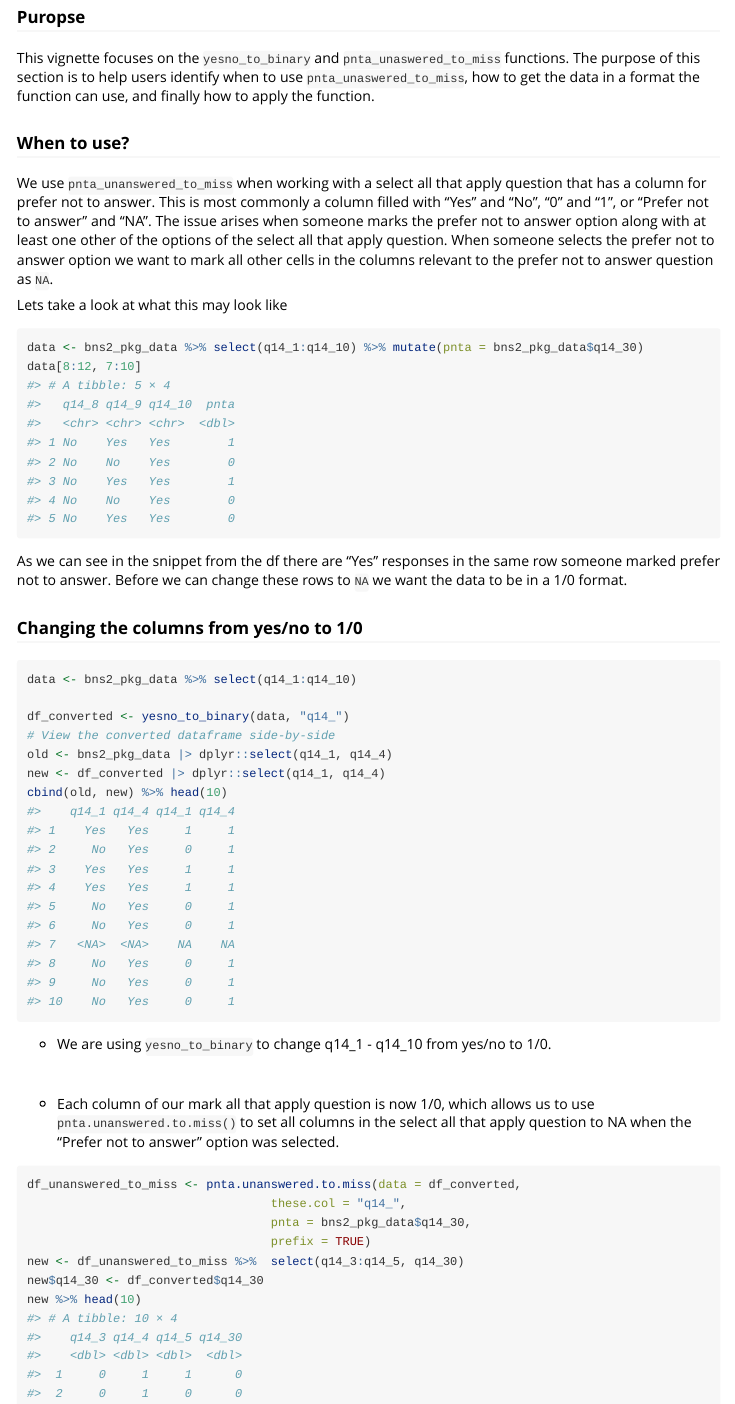
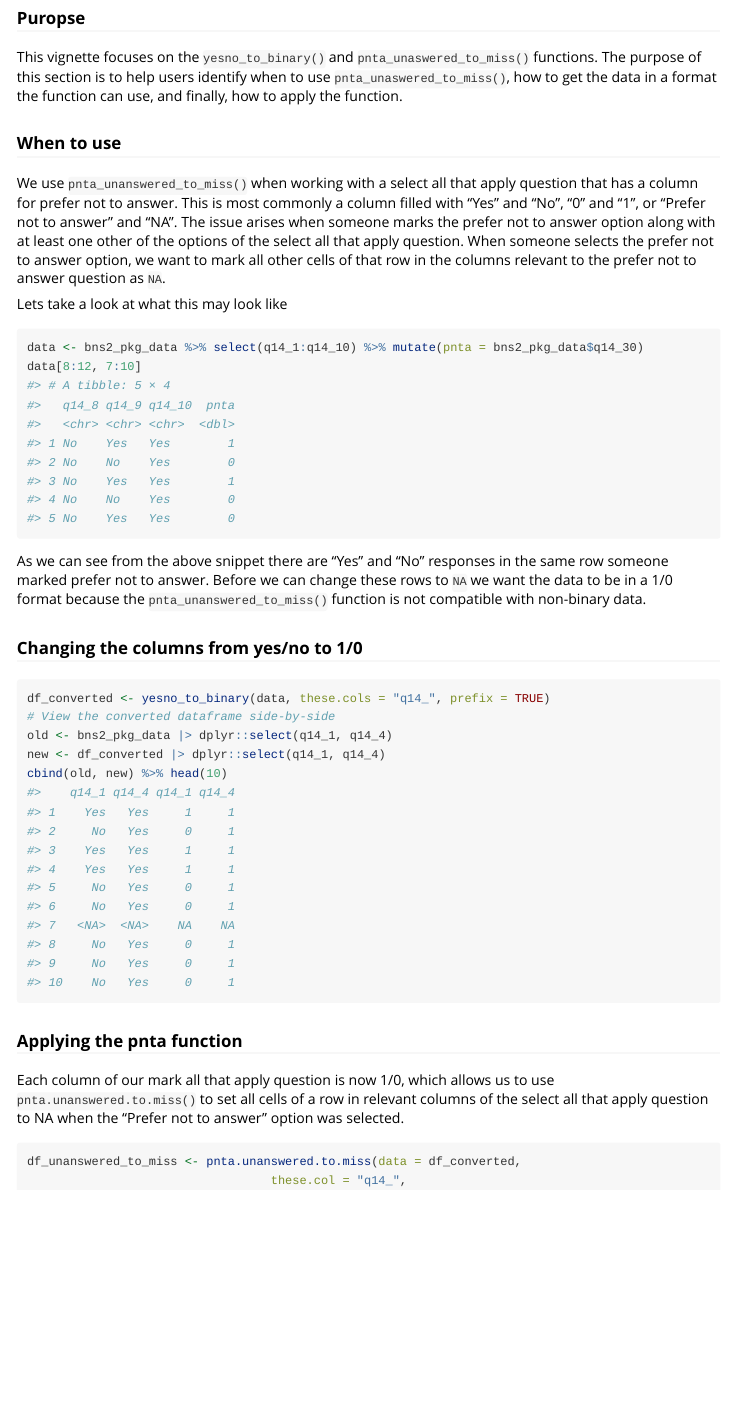
Before and after one commit to Smoorad99/chcRnePackage, an R Markdown document (vignettes/yesnopnta.Rmd): the page in a window 1100 px wide, from 350 px down before the commit and from 200 px down after it, so that both start at the same text. Rendered offline with R 4.5, knitr and Pandoc, with nearby package versions.

````diff
--- a/R/yesno_to_binary.R
+++ b/R/yesno_to_binary.R
@@ -23,3 +24,4 @@
 #' new <- df_converted |> dplyr::select(q14_1, q14_4)
 #' cbind(old, new)
 #'
+yesno_to_binary <- function(data, these.cols, prefix = TRUE) {
--- a/vignettes/yesnopnta.Rmd
+++ b/vignettes/yesnopnta.Rmd
@@ -20,10 +23,10 @@
 ```
 
 ### Puropse
-This vignette focuses on the `yesno_to_binary` and `pnta_unaswered_to_miss` functions. The purpose of this section is to help users identify when to use `pnta_unaswered_to_miss`, how to get the data in a format the function can use, and finally how to apply the function.
+This vignette focuses on the `yesno_to_binary()` and `pnta_unaswered_to_miss()` functions. The purpose of this section is to help users identify when to use `pnta_unaswered_to_miss()`, how to get the data in a format the function can use, and finally, how to apply the function.
 
-### When to use?
-We use `pnta_unanswered_to_miss` when working with a select all that apply question that has a column for prefer not to answer. This is most commonly a column filled with "Yes" and "No", "0" and "1", or "Prefer not to answer" and "NA". The issue arises when someone marks the prefer not to answer option along with at least one other of the options of the select all that apply question. When someone selects the prefer not to answer option we want to mark all other cells in the columns relevant to the prefer not to answer question as `NA`.
+### When to use
+We use `pnta_unanswered_to_miss()` when working with a select all that apply question that has a column for prefer not to answer. This is most commonly a column filled with "Yes" and "No", "0" and "1", or "Prefer not to answer" and "NA". The issue arises when someone marks the prefer not to answer option along with at least one other of the options of the select all that apply question. When someone selects the prefer not to answer option, we want to mark all other cells of that row in the columns relevant to the prefer not to answer question as `NA`.
 
 Lets take a look at what this may look like
 
@@ -32,38 +35,29 @@
 data[8:12, 7:10]
 ```
 
-As we can see in the snippet from the df there are "Yes" responses in the same row someone marked prefer not to answer. Before we can change these rows to `NA` we want the data to be in a 1/0 format.
+As we can see from the above snippet there are "Yes" and "No" responses in the same row someone marked prefer not to answer. Before we can change these rows to `NA` we want the data to be in a 1/0 format because the `pnta_unanswered_to_miss()` function is not compatible with non-binary data.
 
 ### Changing the columns from yes/no to 1/0
 
 ```{r}
-data <- bns2_pkg_data %>% select(q14_1:q14_10)
-
-df_converted <- yesno_to_binary(data, "q14_")
+df_converted <- yesno_to_binary(data, these.cols = "q14_", prefix = TRUE)
 # View the converted dataframe side-by-side
 old <- bns2_pkg_data |> dplyr::select(q14_1, q14_4)
 new <- df_converted |> dplyr::select(q14_1, q14_4)
 cbind(old, new) %>% head(10)
-
 ```
 
 
-- We are using `yesno_to_binary` to change q14_1 - q14_10 from yes/no to 1/0.
-
-
-```{r echo=FALSE}
-df_converted$q14_30 <- bns2_pkg_data$q14_30
-```
-
-<br style="line-height: 10px" />
-
-- Each column of our mark all that apply question is now 1/0, which allows us to use `pnta.unanswered.to.miss()` to set all columns in the select all that apply question to NA when the "Prefer not to answer" option was selected.
+### Applying the pnta function
+Each column of our mark all that apply question is now 1/0, which allows us to use `pnta.unanswered.to.miss()` to set all cells of a row in relevant columns of the select all that apply question to NA when the "Prefer not to answer" option was selected.
 ```{r}
 df_unanswered_to_miss <- pnta.unanswered.to.miss(data = df_converted,
                                   these.col = "q14_",
-                                  pnta = bns2_pkg_data$q14_30,
+                                  pnta = df_converted$pnta,
                                   prefix = TRUE)
-new <- df_unanswered_to_miss %>%  select(q14_3:q14_5, q14_30)
-new$q14_30 <- df_converted$q14_30
+
+new <- df_unanswered_to_miss %>%  select(q14_3:q14_5, pnta)
 new %>% head(10)
 ```
+
+Success! All rows where `pnta == 1` are `NA`.
````
Also changed, not shown: R/question_table.R (+2 -1 lines), README.rmd (+4 -3 lines), R/yesno_to_binary.R (21 more changed lines), vignettes/yesnopnta.Rmd (3 more changed lines), 2 other files.
